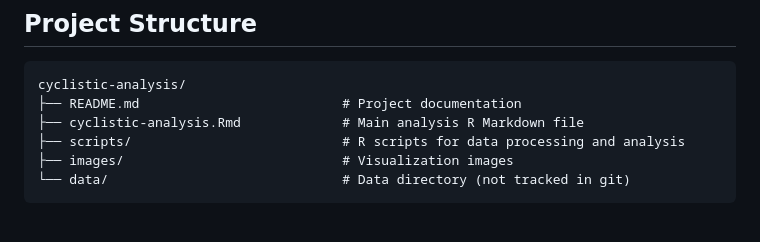
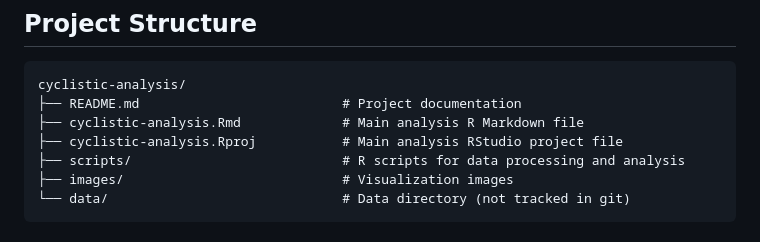
Before and after one commit to kenliu-analytics/cyclistic-analysis, a Markdown page: README.md, the part around the change. Rendered like a GitHub page.

Commit message:
Includes cyclistic-analysis.Rproj in the file structure.

```diff
--- a/README.md
+++ b/README.md
@@ -8,6 +8,7 @@ This project analyzes Cyclistic bike-share data from December 2023 to November 2
 cyclistic-analysis/
 ├── README.md                          # Project documentation
 ├── cyclistic-analysis.Rmd             # Main analysis R Markdown file
+├── cyclistic-analysis.Rproj           # Main analysis RStudio project file
 ├── scripts/                           # R scripts for data processing and analysis
 ├── images/                            # Visualization images
 └── data/                              # Data directory (not tracked in git)
```
